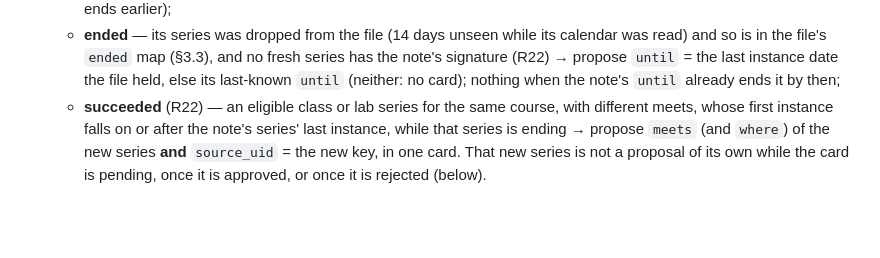
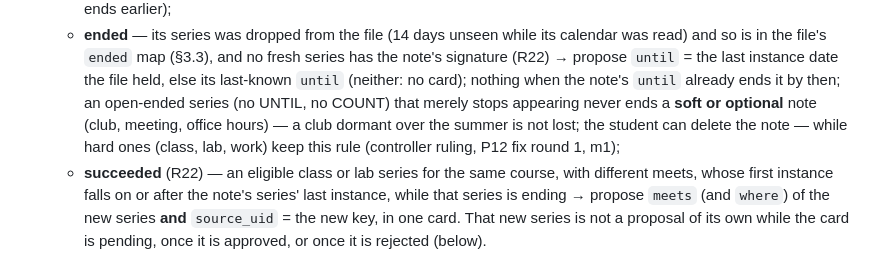
Before and after one commit to quinnhall07/knowlu, a Markdown page: docs/specs/2026-09-23-commitment-model-design.md, the part around the change. Rendered like a GitHub page; blank space fills up the shorter version.

Commit message:
docs: spec §5.4 — an open-ended soft or optional series is never ended by absence (P12 m1)
Co-Authored-By: Claude Opus 5.5 (1M context) <noreply@anthropic.com>

```diff
--- a/docs/specs/2026-09-23-commitment-model-design.md
+++ b/docs/specs/2026-09-23-commitment-model-design.md
@@ -651,6 +651,10 @@ recoverable, so an amend of `until` or `meets` would return to `pending` for eve
     and so is in the file's `ended` map (§3.3), and no fresh series has the note's signature (R22)
     → propose `until` = the last instance date the file held, else its last-known `until` (neither:
     no card); nothing when the note's `until` already ends it by then;
+    an open-ended series (no UNTIL, no COUNT) that merely stops appearing never ends a **soft or
+    optional** note (club, meeting, office hours) — a club dormant over the summer is not lost; the
+    student can delete the note — while hard ones (class, lab, work) keep this rule (controller
+    ruling, P12 fix round 1, m1);
   - **succeeded** (R22) — an eligible class or lab series for the same course, with different
     meets, whose first instance falls on or after the note's series' last instance, while that
     series is ending → propose `meets` (and `where`) of the new series **and** `source_uid` = the
```
